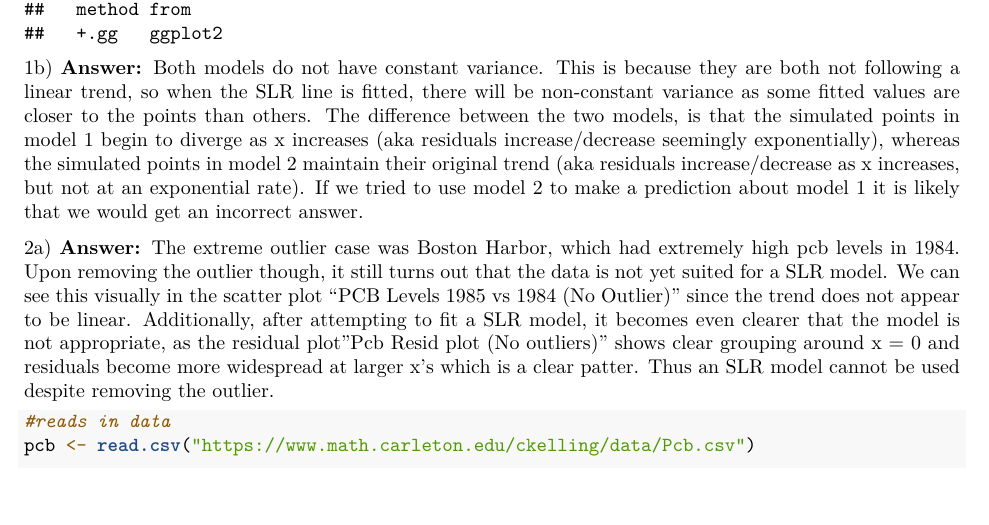
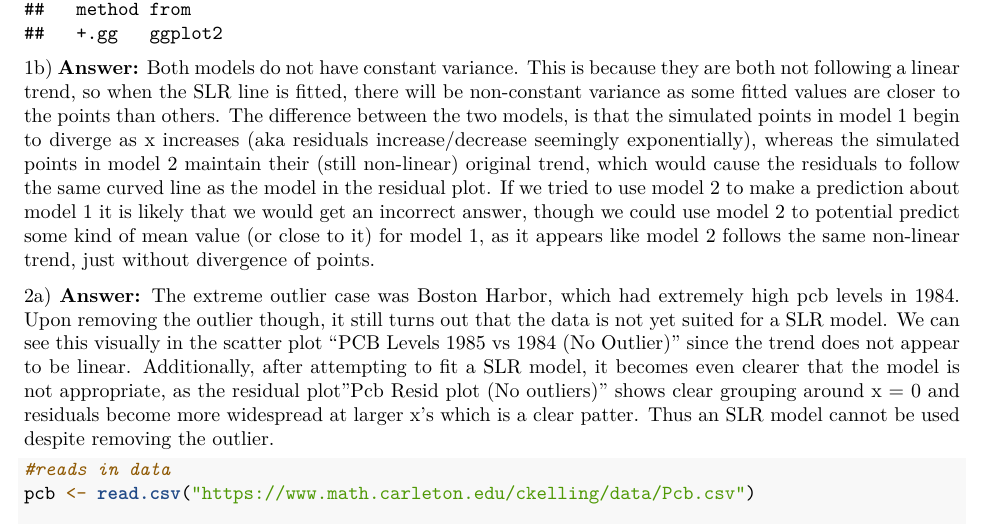
Before and after one commit to OwenForman/stat230-hw3, an R Markdown document (HW3.Rmd): part of page 1 of 21, cut so that both start at the same text, the shorter picture padded with empty space. The pictures show the output file HW3.pdf that the author committed with the source.

Commit message:
edit to 1b

````diff
--- a/HW3.Rmd
+++ b/HW3.Rmd
@@ -17,7 +17,7 @@ library(dplyr)
 library(broom)
 library(GGally)
 ```
-1b) \textbf{Answer:} Both models do not have constant variance. This is because they are both not following a linear trend, so when the SLR line is fitted, there will be non-constant variance as some fitted values are closer to the points than others. The difference between the two models, is that the simulated points in model 1 begin to diverge as x increases (aka residuals increase/decrease seemingly exponentially), whereas the simulated points in model 2 maintain their original trend (aka residuals increase/decrease as x increases, but not at an exponential rate). If we tried to use model 2 to make a prediction about model 1 it is likely that we would get an incorrect answer.
+1b) \textbf{Answer:} Both models do not have constant variance. This is because they are both not following a linear trend, so when the SLR line is fitted, there will be non-constant variance as some fitted values are closer to the points than others. The difference between the two models, is that the simulated points in model 1 begin to diverge as x increases (aka residuals increase/decrease seemingly exponentially), whereas the simulated points in model 2 maintain their (still non-linear) original trend, which would cause the residuals to follow the same curved line as the model in the residual plot. If we tried to use model 2 to make a prediction about model 1 it is likely that we would get an incorrect answer, though we could use model 2 to potential predict some kind of mean value (or close to it) for model 1, as it appears like model 2 follows the same non-linear trend, just without divergence of points.
 
 
 2a) \textbf{Answer:} The extreme outlier case was Boston Harbor, which
````
Also changed, not shown: HW3.pdf.
